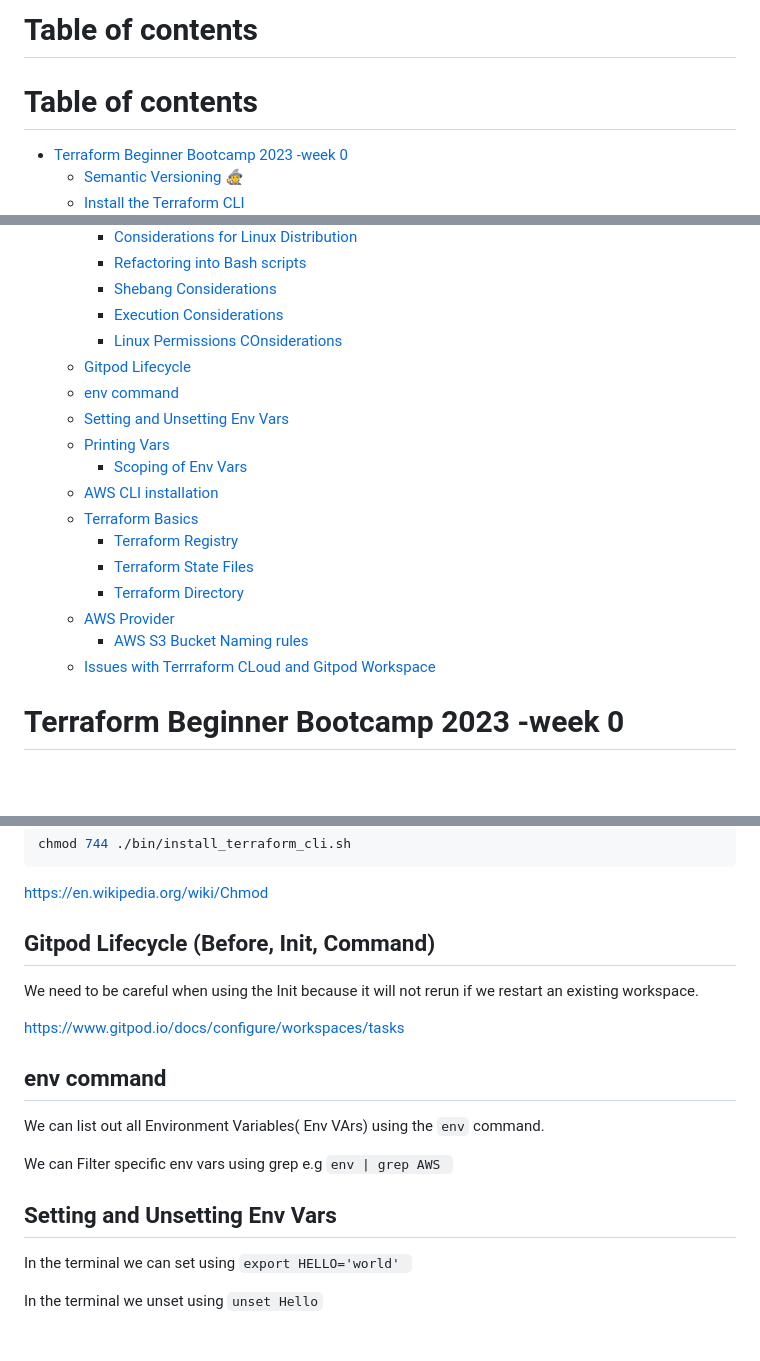
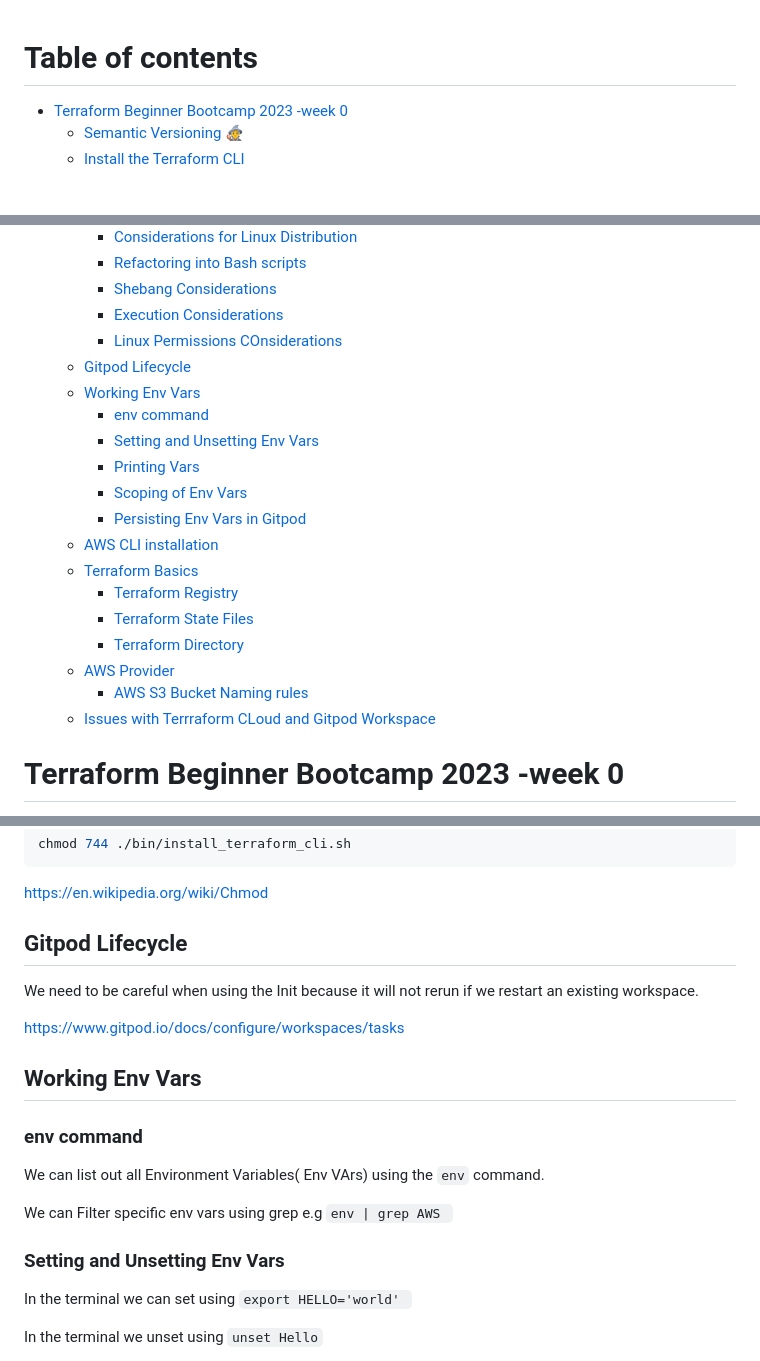
Before and after one commit to EABigEasy/terraform-beginner-bootcamp-2023, a Markdown page: journal/week 0.md, 3 parts joined by grey strips. Drawn GitHub-style; blank space fills up the shorter version.

```diff
--- a/journal/week 0.md
+++ b/journal/week 0.md
@@ -1,5 +1,3 @@
-# Table of contents
-
 # Table of contents
 
 - [Terraform Beginner Bootcamp 2023 -week 0](#terraform-beginner-bootcamp-2023--week-0)
@@ -12,10 +10,12 @@
     - [Execution Considerations](#execution-considerations)
     - [Linux Permissions COnsiderations](#linux-permissions-considerations)
   - [Gitpod Lifecycle](#gitpod-lifecycle-before-init-command)
-  - [env command](#env-command)
-  - [Setting and Unsetting Env Vars](#setting-and-unsetting-env-vars)
-  - [Printing Vars](#printing-vars)
+  - [Working Env Vars](#working-env-vars)
+    - [env command](#env-command)
+    - [Setting and Unsetting Env Vars](#setting-and-unsetting-env-vars)
+    - [Printing Vars](#printing-vars)
     - [Scoping of Env Vars](#scoping-of-env-vars)
+    - [Persisting Env Vars in Gitpod](#persisting-env-vars-in-gitpod)
   - [AWS CLI installation](#aws-cli-installation)
   - [Terraform Basics](#terraform-basics)
     - [Terraform Registry](#terraform-registry)
@@ -24,6 +24,9 @@
   - [AWS Provider](#aws-provider)
     - [AWS S3 Bucket Naming rules](#aws-s3-bucket-naming-rules)
   - [Issues with Terrraform CLoud and Gitpod Workspace](#issues-with-terrraform-cloud-and-gitpod-workspace)
+
+
+
 
 # Terraform Beginner Bootcamp 2023 -week 0
 
@@ -125,19 +128,20 @@ chmod 744 ./bin/install_terraform_cli.sh
 
 https://en.wikipedia.org/wiki/Chmod
 
-## Gitpod Lifecycle (Before, Init, Command)
+## Gitpod Lifecycle
 
 We need to be careful when using the Init because it will not rerun if we restart an existing workspace.
 
 https://www.gitpod.io/docs/configure/workspaces/tasks
 
+## Working Env Vars
 
-## env command
+### env command
 We can list out all Environment Variables( Env VArs) using the `env` command.
 
 We can Filter specific env vars using grep e.g `env | grep AWS `
 
-## Setting and Unsetting Env Vars
+### Setting and Unsetting Env Vars
 
 In the terminal we can set using `export HELLO='world' `
 
```
Also changed, not shown: other parts of journal/week 0.md (+2 -2 lines).
